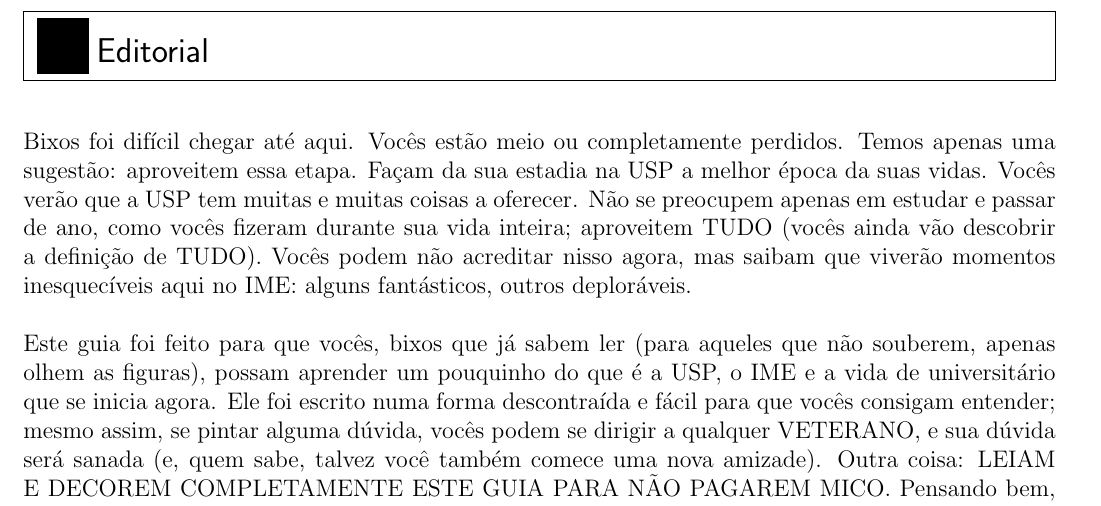
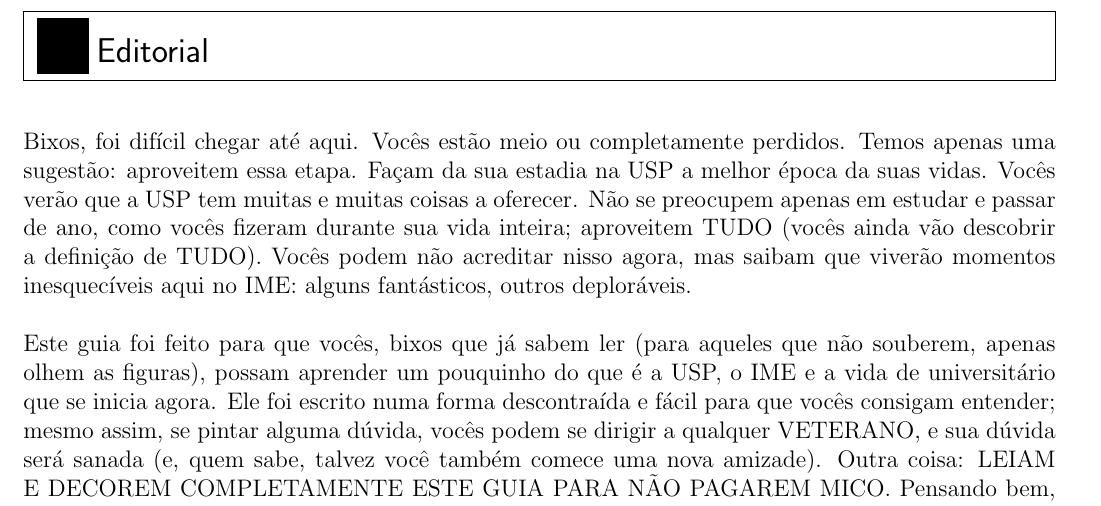
Before and after one commit to Kazuo256/guiadobixo, a LaTeX document (src/GuiaDoBixo.tex, which reads src/editorial.tex): part of page 2 of 88, cut so that both start at the same text. Compiled offline with pdfLaTeX.

Commit message:
Vírgula

```diff
--- a/src/editorial.tex
+++ b/src/editorial.tex
@@ -1,6 +1,6 @@
 \begin{editorial}{Editorial}
 
-Bixos foi difícil chegar até aqui. Vocês
+Bixos, foi difícil chegar até aqui. Vocês
 estão meio ou completamente perdidos. Temos apenas uma sugestão: aproveitem essa
 etapa.  Façam da sua estadia na USP a melhor época da suas vidas. Vocês verão
 que a USP tem muitas e muitas coisas a oferecer. Não se preocupem apenas em
```
Also changed, not shown: 1 other file.
